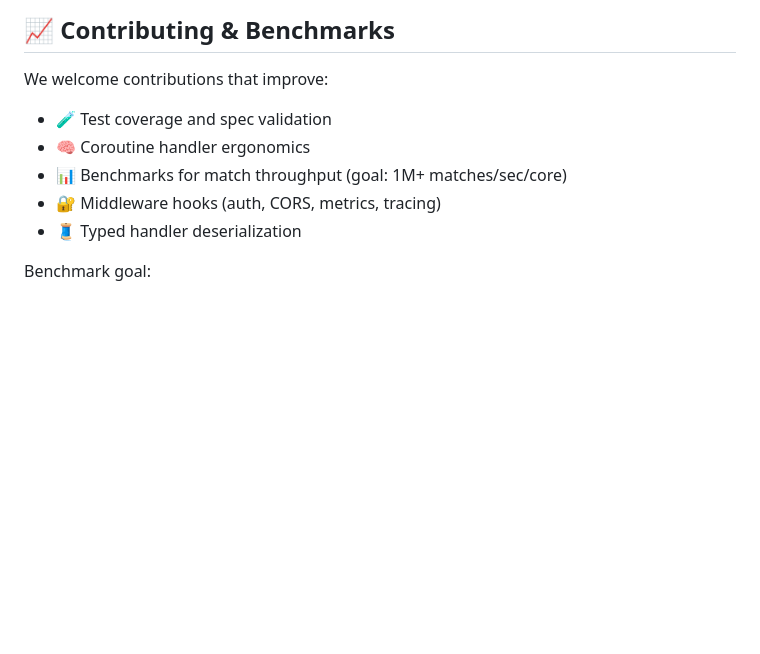
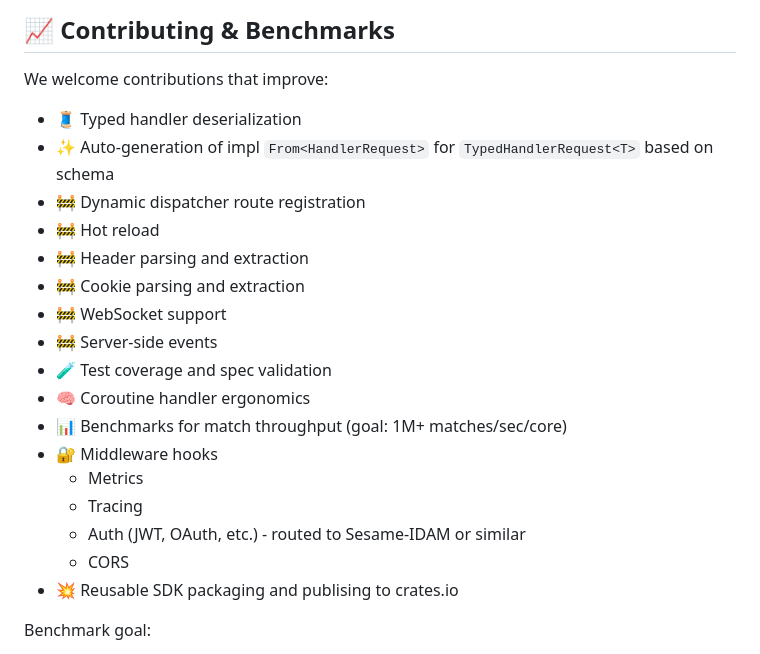
Before and after one commit to microscaler/BRRTRouter, a Markdown page: README.md, the part around the change. GitHub-like rendering; blank space fills up the shorter version.

Commit message:
Additional constrained roadmap items (#4)

```diff
--- a/README.md
+++ b/README.md
@@ -120,11 +120,23 @@ Each handler runs in its own coroutine, receiving requests via a channel and sen
 ---
 ## 📈 Contributing & Benchmarks
 We welcome contributions that improve:
+- 🧵 Typed handler deserialization
+- ✨ Auto-generation of impl `From<HandlerRequest>` for `TypedHandlerRequest<T>` based on schema
+- 🚧 Dynamic dispatcher route registration
+- 🚧 Hot reload
+- 🚧 Header parsing and extraction
+- 🚧 Cookie parsing and extraction
+- 🚧 WebSocket support
+- 🚧 Server-side events
 - 🧪 Test coverage and spec validation
 - 🧠 Coroutine handler ergonomics
 - 📊 Benchmarks for match throughput (goal: 1M+ matches/sec/core)
-- 🔐 Middleware hooks (auth, CORS, metrics, tracing)
-- 🧵 Typed handler deserialization
+- 🔐 Middleware hooks
+  - Metrics
+  - Tracing
+  - Auth (JWT, OAuth, etc.) - routed to Sesame-IDAM or similar
+  - CORS
+- 💥 Reusable SDK packaging and publising to crates.io
 
 Benchmark goal:
 - Raspberry Pi 5, single core
```
